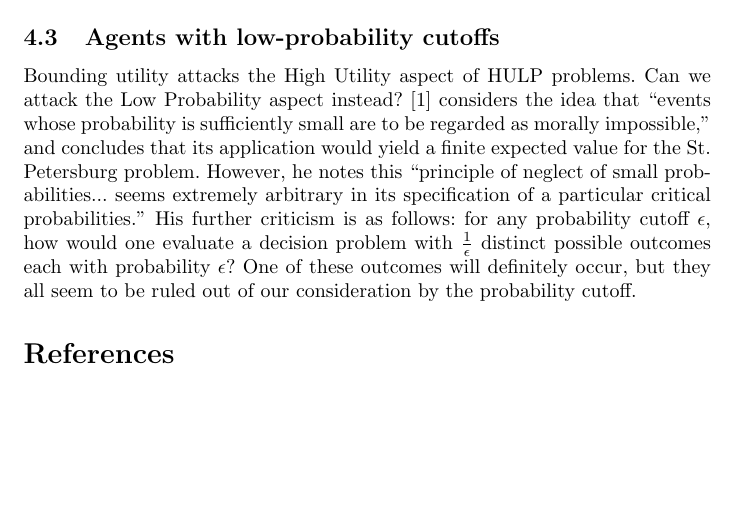
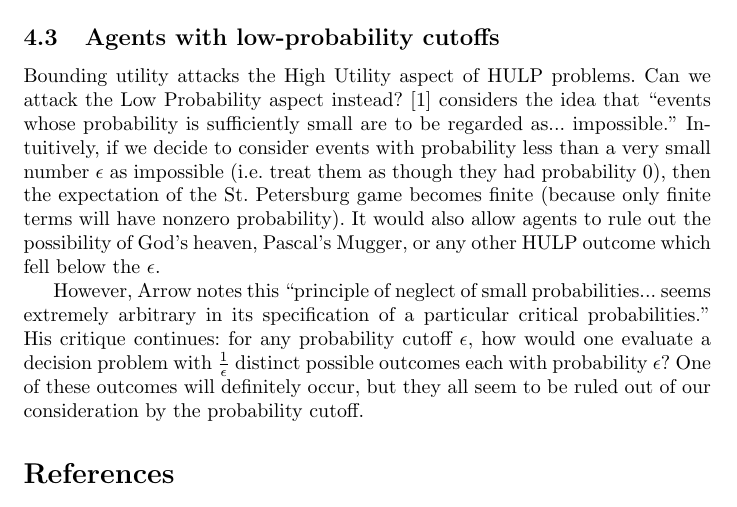
Before and after one commit to adamchalmers/philhons, a LaTeX thesis (thesis.tex): part of page 14 of 15, cut so that both start at the same text, the shorter picture padded with empty space. Compiled offline with pdfLaTeX.

Commit message:
started RNP discussion

```diff
--- a/thesis.tex
+++ b/thesis.tex
@@ -241,7 +241,11 @@ My conclusion is that although bounded-utility agents will be invulnerable to ma
 
 \subsection{Agents with low-probability cutoffs}
 
-Bounding utility attacks the High Utility aspect of HULP problems. Can we attack the Low Probability aspect instead? \citep{arrow1951alternative} considers the idea that ``events whose probability is sufficiently small are to be regarded as morally impossible,'' and concludes that its application would yield a finite expected value for the St. Petersburg problem. However, he notes this ``principle of neglect of small probabilities... seems extremely arbitrary in its specification of a particular critical probabilities.'' His further criticism is as follows: for any probability cutoff \(\epsilon\), how would one evaluate a decision problem with \(\frac{1}{\epsilon}\) distinct possible outcomes each with probability \(\epsilon\)? One of these outcomes will definitely occur, but they all seem to be ruled out of our consideration by the probability cutoff.
+Bounding utility attacks the High Utility aspect of HULP problems. Can we attack the Low Probability aspect instead? \citep{arrow1951alternative} considers the idea that ``events whose probability is sufficiently small are to be regarded as... impossible.'' Intuitively, if we decide to consider events with probability less than a very small number \(\epsilon\) as impossible (i.e. treat them as though they had probability 0), then the expectation of the St. Petersburg game becomes finite (because only finite terms will have nonzero probability). It would also allow agents to rule out the possibility of God's heaven, Pascal's Mugger, or any other HULP outcome which fell below the \(\epsilon\).
+
+However, Arrow notes this ``principle of neglect of small probabilities... seems extremely arbitrary in its specification of a particular critical probabilities.'' His critique continues: for any probability cutoff \(\epsilon\), how would one evaluate a decision problem with \(\frac{1}{\epsilon}\) distinct possible outcomes each with probability \(\epsilon\)? One of these outcomes will definitely occur, but they all seem to be ruled out of our consideration by the probability cutoff.
+
+
 
 \bibliographystyle{plain}
 \bibliography{thesis}
```
